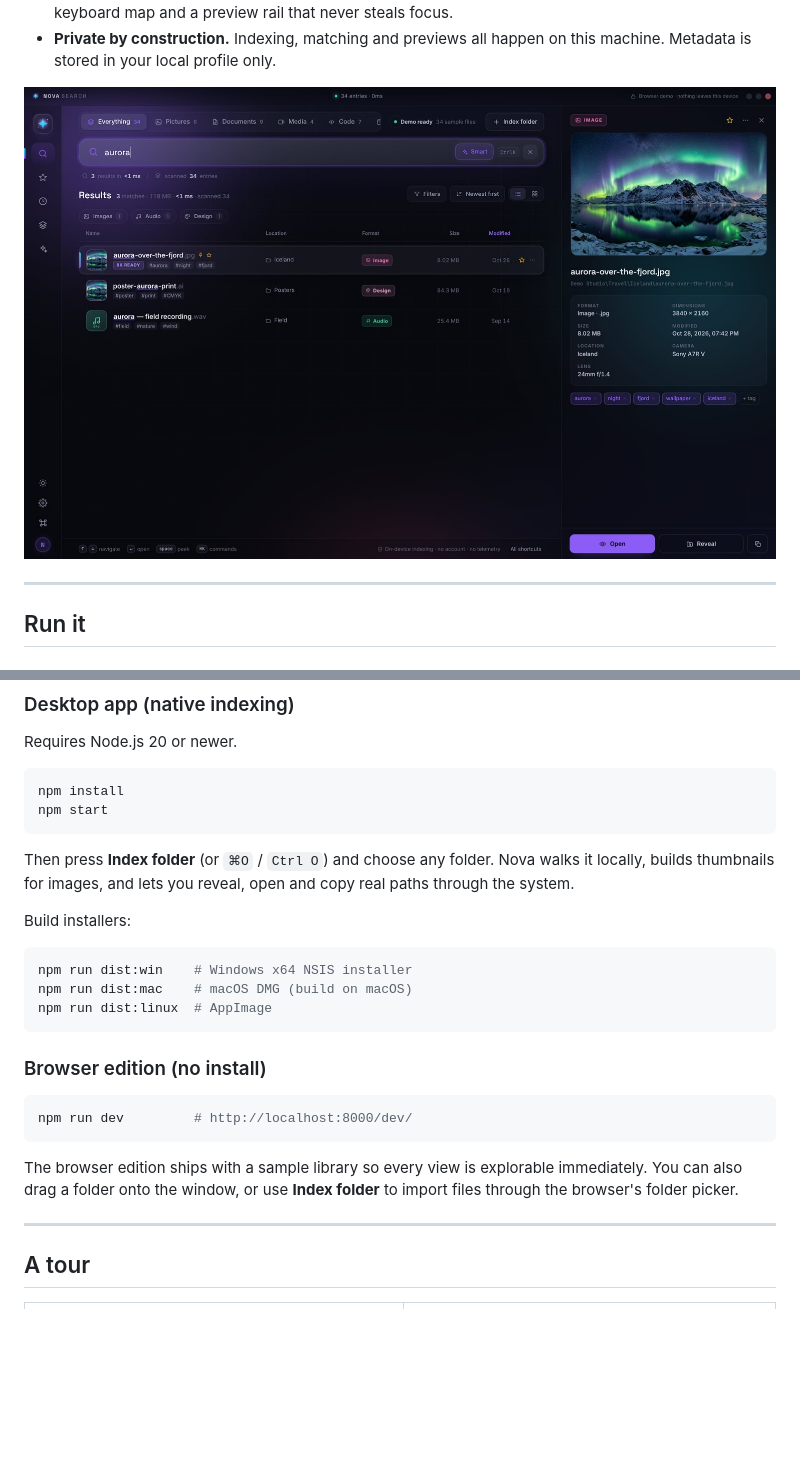
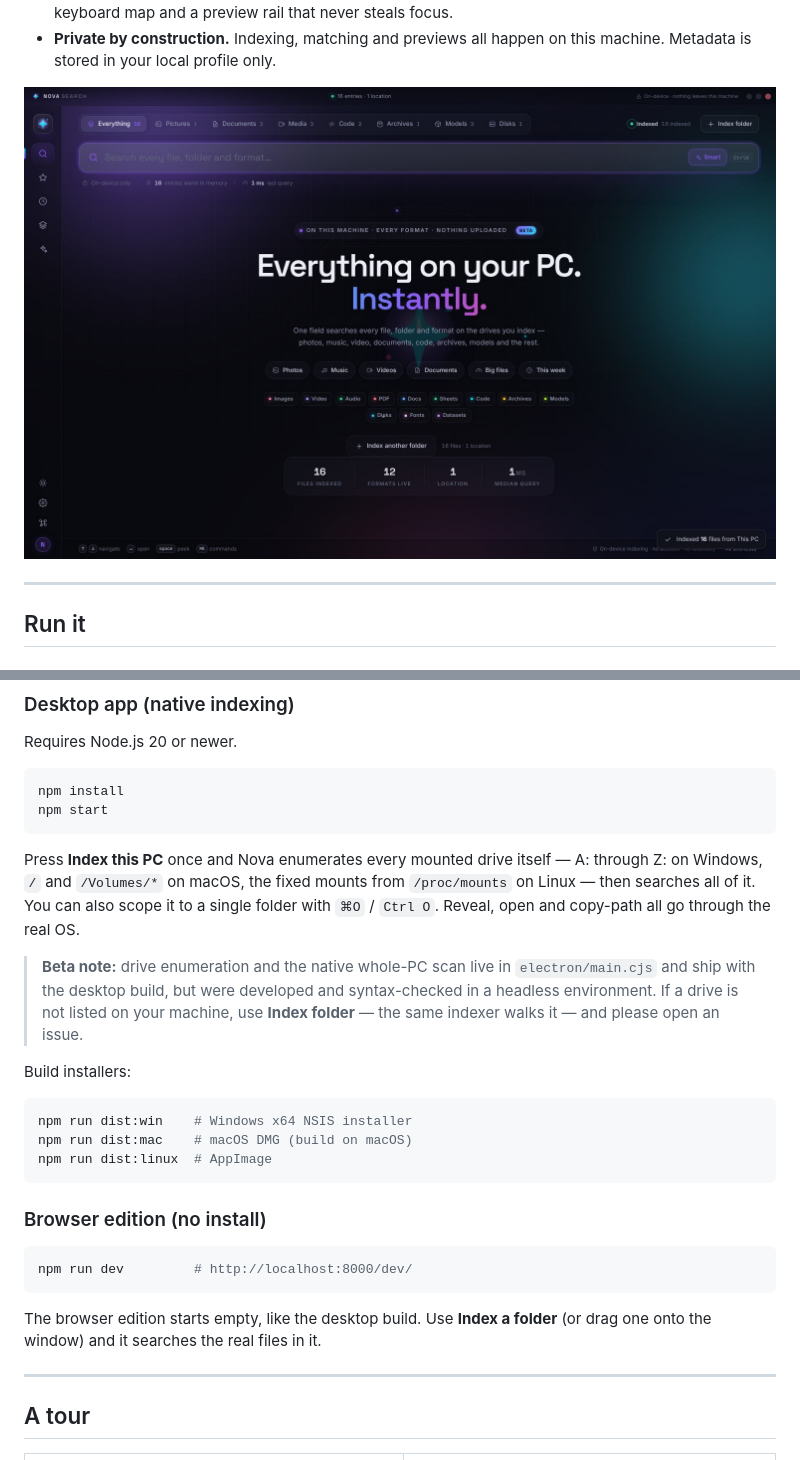
Before and after one commit to Makerxm800/Nova, a Markdown page: README.md, 2 parts joined by grey strips. Drawn GitHub-style; pictures changed too: docs/screens/21-indexed.jpg (added); blank space fills up the shorter version.

````diff
--- a/README.md
+++ b/README.md
@@ -71,7 +85,7 @@ Drag-and-drop works too, including dropping a whole folder onto the window.
 - **Private by construction.** Indexing, matching and previews all happen on this
   machine. Metadata is stored in your local profile only.
 
-![Search results with a live preview](docs/screens/03-preview-image.jpg)
+![Searching a real indexed drive with a live preview](docs/screens/21-indexed.jpg)
 
 ---
 
@@ -110,9 +124,15 @@ npm install
 npm start
 ```
 
-Then press **Index folder** (or `⌘O` / `Ctrl O`) and choose any folder. Nova walks it
-locally, builds thumbnails for images, and lets you reveal, open and copy real paths
-through the system.
+Press **Index this PC** once and Nova enumerates every mounted drive itself — A: through
+Z: on Windows, `/` and `/Volumes/*` on macOS, the fixed mounts from `/proc/mounts` on
+Linux — then searches all of it. You can also scope it to a single folder with
+`⌘O` / `Ctrl O`. Reveal, open and copy-path all go through the real OS.
+
+> **Beta note:** drive enumeration and the native whole-PC scan live in
+> `electron/main.cjs` and ship with the desktop build, but were developed and
+> syntax-checked in a headless environment. If a drive is not listed on your machine,
+> use **Index folder** — the same indexer walks it — and please open an issue.
 
 Build installers:
 
@@ -128,9 +148,8 @@ npm run dist:linux  # AppImage
 npm run dev         # http://localhost:8000/dev/
 ```
 
-The browser edition ships with a sample library so every view is explorable
-immediately. You can also drag a folder onto the window, or use **Index folder**
-to import files through the browser's folder picker.
+The browser edition starts empty, like the desktop build. Use **Index a folder**
+(or drag one onto the window) and it searches the real files in it.
 
 ---
 
````
Also changed, not shown: other parts of README.md (+66 -23 lines), docs/screens/20-first-run.jpg (added), docs/screens/22-models.jpg (added), docs/screens/23-video-real.jpg (added), docs/screens/24-music-real.jpg (added), 12 other files.
